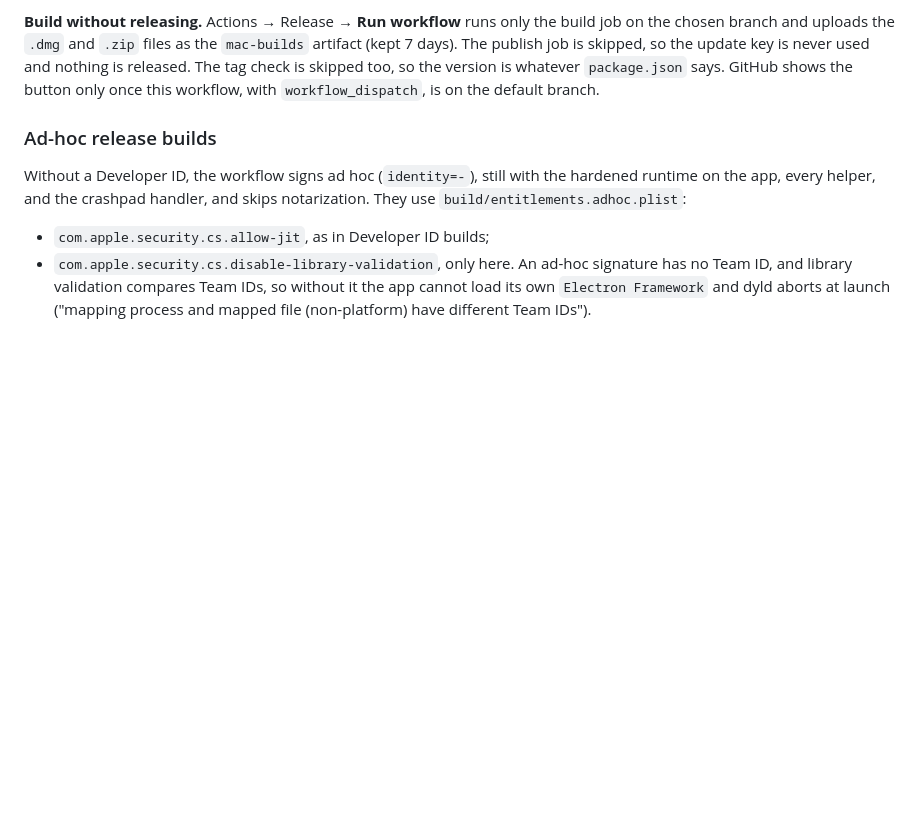
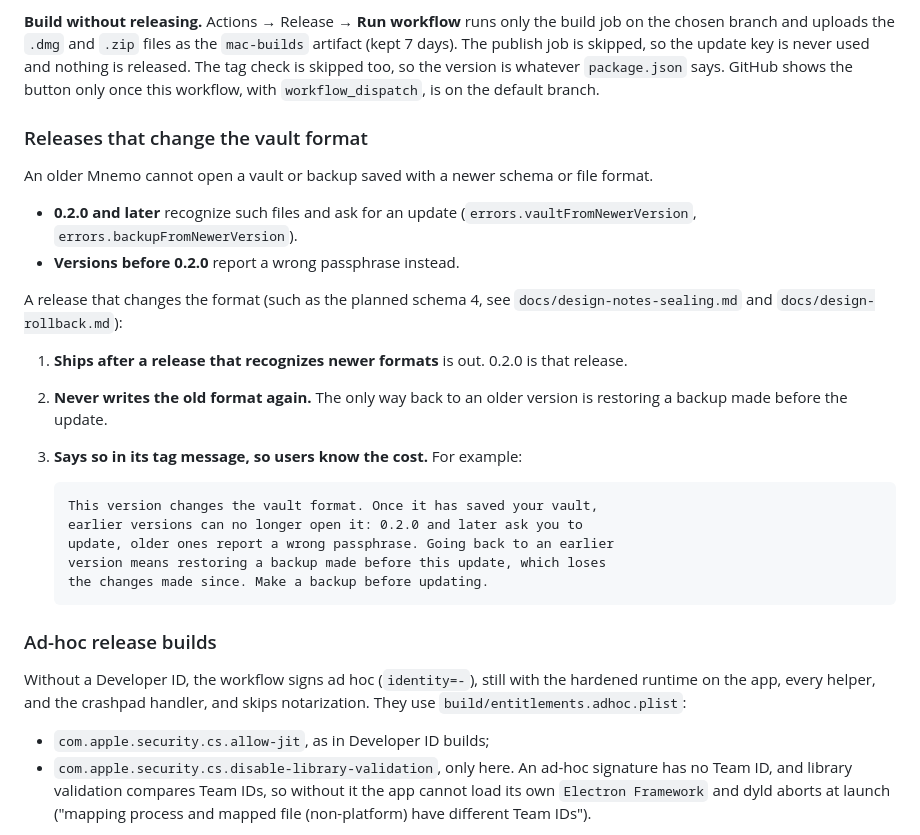
Before and after one commit to apathywoke/Mnemo, a Markdown page: docs/RELEASING.md, the part around the change. Drawn GitHub-style; blank space fills up the shorter version.

````diff
--- a/docs/RELEASING.md
+++ b/docs/RELEASING.md
@@ -173,6 +173,31 @@ update key is never used and nothing is released. The tag check is skipped
 too, so the version is whatever `package.json` says. GitHub shows the
 button only once this workflow, with `workflow_dispatch`, is on the default
 branch.
+
+### Releases that change the vault format
+
+An older Mnemo cannot open a vault or backup saved with a newer schema or
+file format.
+- **0.2.0 and later** recognize such files and ask for an update
+  (`errors.vaultFromNewerVersion`, `errors.backupFromNewerVersion`).
+- **Versions before 0.2.0** report a wrong passphrase instead.
+
+A release that changes the format (such as the planned schema 4, see
+`docs/design-notes-sealing.md` and `docs/design-rollback.md`):
+
+1. **Ships after a release that recognizes newer formats** is out. 0.2.0 is
+   that release.
+2. **Never writes the old format again.** The only way back to an older
+   version is restoring a backup made before the update.
+3. **Says so in its tag message, so users know the cost.** For example:
+
+   ```
+   This version changes the vault format. Once it has saved your vault,
+   earlier versions can no longer open it: 0.2.0 and later ask you to
+   update, older ones report a wrong passphrase. Going back to an earlier
+   version means restoring a backup made before this update, which loses
+   the changes made since. Make a backup before updating.
+   ```
 
 ### Ad-hoc release builds
 
````
Also changed, not shown: docs/THREAT_MODEL.md (+19 -4 lines), docs/design-notes-sealing.md (+8 -2 lines).
